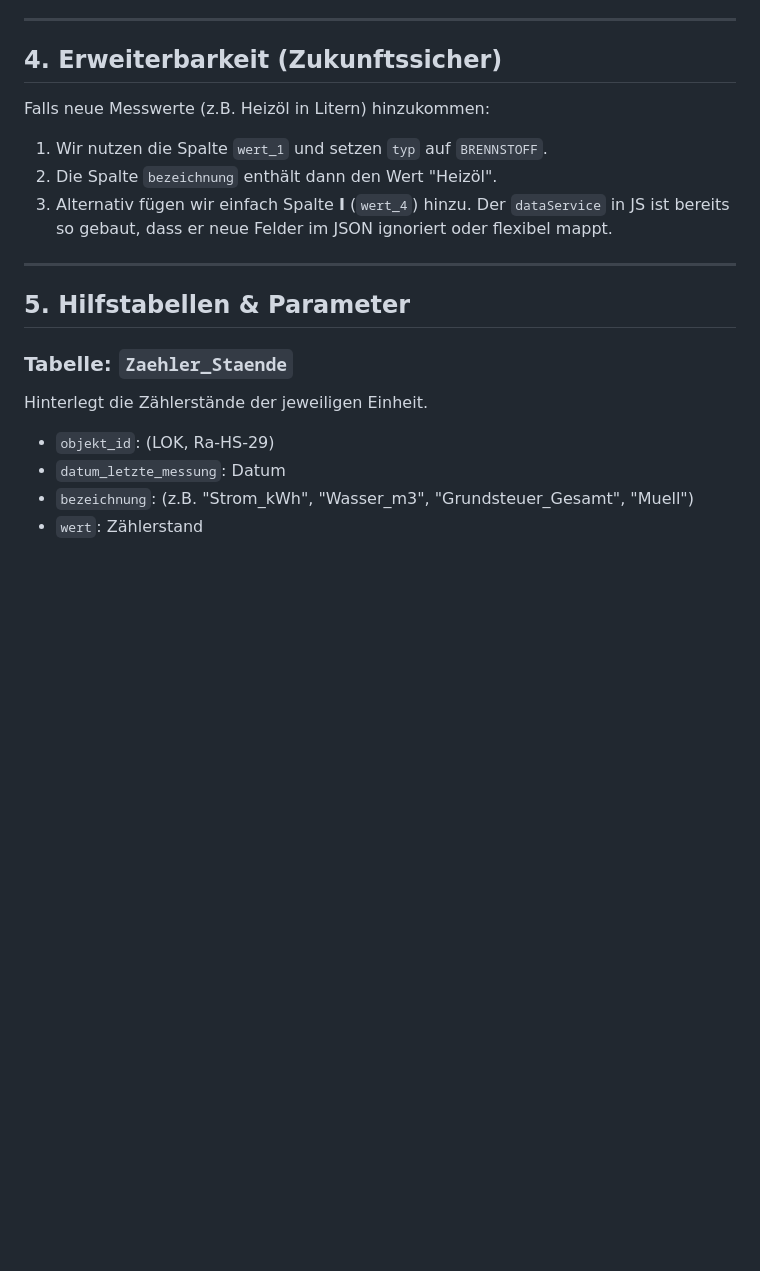
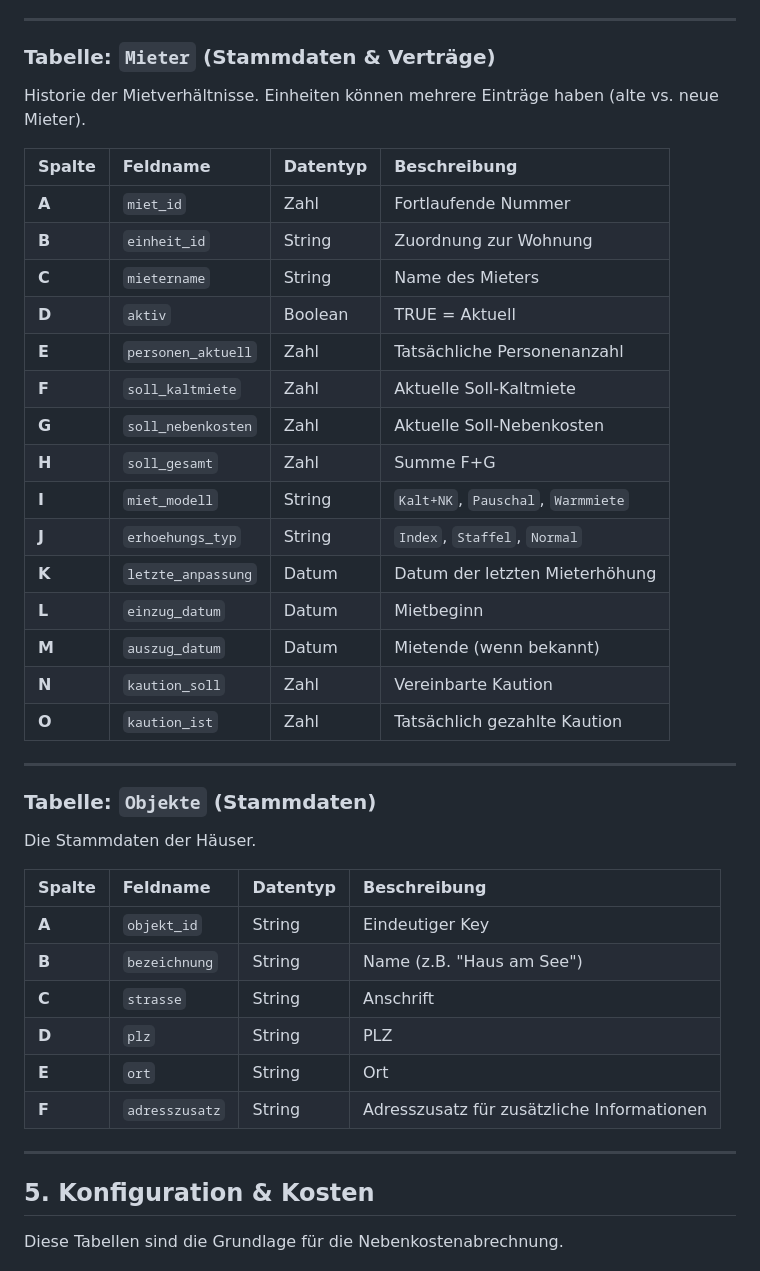
Before and after one commit to MR-ops-007/Hausverwaltung, a Markdown page: DATA_MODEL.md, the part around one of its changes. GitHub-like rendering; blank space fills up the shorter version.

```diff
--- a/DATA_MODEL.md
+++ b/DATA_MODEL.md
@@ -47,19 +50,43 @@ Die Auflistung der Mieter bzw. Zähler.
 
 ---
 
-## 4. Erweiterbarkeit (Zukunftssicher)
-Falls neue Messwerte (z.B. Heizöl in Litern) hinzukommen:
-1. Wir nutzen die Spalte `wert_1` und setzen `typ` auf `BRENNSTOFF`.
-2. Die Spalte `bezeichnung` enthält dann den Wert "Heizöl".
-3. Alternativ fügen wir einfach Spalte **I** (`wert_4`) hinzu. Der `dataService` in JS ist bereits so gebaut, dass er neue Felder im JSON ignoriert oder flexibel mappt.
+### Tabelle: `Mieter` (Stammdaten & Verträge)
+Historie der Mietverhältnisse. Einheiten können mehrere Einträge haben (alte vs. neue Mieter).
+
+| Spalte | Feldname | Datentyp | Beschreibung |
+| :--- | :--- | :--- | :--- |
+| **A** | `miet_id` | Zahl | Fortlaufende Nummer |
+| **B** | `einheit_id` | String | Zuordnung zur Wohnung |
+| **C** | `mietername` | String | Name des Mieters |
+| **D** | `aktiv` | Boolean | TRUE = Aktuell |
+| **E** | `personen_aktuell` | Zahl | Tatsächliche Personenanzahl |
+| **F** | `soll_kaltmiete` | Zahl | Aktuelle Soll-Kaltmiete |
+| **G** | `soll_nebenkosten` | Zahl | Aktuelle Soll-Nebenkosten |
+| **H** | `soll_gesamt` | Zahl | Summe F+G |
+| **I** | `miet_modell` | String | `Kalt+NK`, `Pauschal`, `Warmmiete` |
+| **J** | `erhoehungs_typ` | String | `Index`, `Staffel`, `Normal` |
+| **K** | `letzte_anpassung` | Datum | Datum der letzten Mieterhöhung |
+| **L** | `einzug_datum` | Datum | Mietbeginn |
+| **M** | `auszug_datum` | Datum | Mietende (wenn bekannt) |
+| **N** | `kaution_soll` | Zahl | Vereinbarte Kaution |
+| **O** | `kaution_ist` | Zahl | Tatsächlich gezahlte Kaution |
 
 ---
 
-## 5. Hilfstabellen & Parameter
+### Tabelle: `Objekte` (Stammdaten)
+Die Stammdaten der Häuser.
 
-### Tabelle: `Zaehler_Staende`
-Hinterlegt die Zählerstände der jeweiligen Einheit.
-* `objekt_id`: (LOK, Ra-HS-29)
-* `datum_letzte_messung`: Datum
-* `bezeichnung`: (z.B. "Strom_kWh", "Wasser_m3", "Grundsteuer_Gesamt", "Muell")
-* `wert`: Zählerstand
+| Spalte | Feldname | Datentyp | Beschreibung |
+| :--- | :--- | :--- | :--- |
+| **A** | `objekt_id` | String | Eindeutiger Key |
+| **B** | `bezeichnung` | String | Name (z.B. "Haus am See") |
+| **C** | `strasse` | String | Anschrift |
+| **D** | `plz` | String | PLZ |
+| **E** | `ort` | String | Ort |
+| **F** | `adresszusatz` | String | Adresszusatz für zusätzliche Informationen |
+---
+
+
+## 5. Konfiguration & Kosten
+Diese Tabellen sind die Grundlage für die Nebenkostenabrechnung.
+
```
Also changed, not shown: other parts of DATA_MODEL.md (+65 -54 lines).
